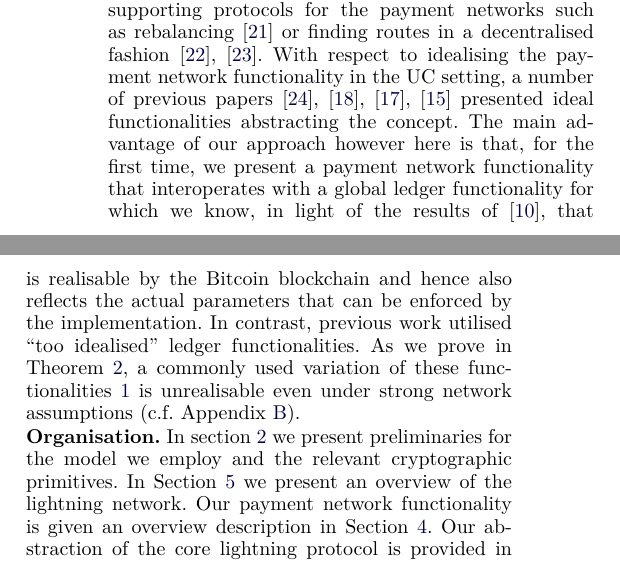
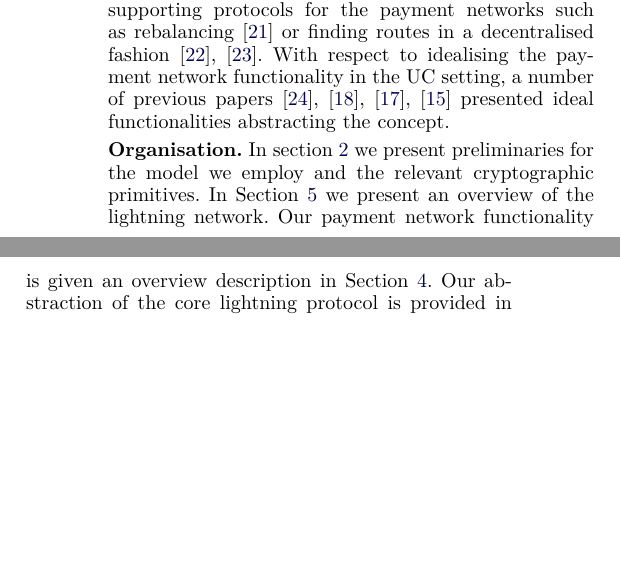
Before and after one commit to OrfeasLitos/PaymentChannels, a LaTeX paper (src/paymentChannels.tex, which reads src/intro.tex): two parts of the columns of page 3 of 50, joined at a grey line, cut so that both start at the same text, the shorter picture padded with empty space. Compiled offline with pdfLaTeX; a missing font is replaced by an installed copy or a similar font; a LaTeX package or settings file that is missing is left out.

Commit message:
Do not compare with our work in Related Work

```diff
--- a/src/intro.tex
+++ b/src/intro.tex
@@ -188,16 +188,7 @@ networks such as rebalancing \cite{DBLP:conf/ccs/KhalilG17} or finding routes in
 a decentralised fashion \cite{flare,spider}. With respect to idealising the
 payment network functionality in the UC setting, a number of previous papers
 \cite{DBLP:conf/ccs/DziembowskiFH18,Malavolta:2017:CPP:3133956.3134096,sprites,perun}
-presented ideal functionalities abstracting the concept. The main advantage of
-our approach however here is that, for the first time, we present a payment
-network functionality that interoperates with a global ledger functionality for
-which we know, in light of the results of \cite{BMTZ17}, that is realisable by
-the Bitcoin blockchain and hence also reflects the actual parameters that can be
-enforced by the implementation. In contrast, previous work utilised ``too
-idealised'' ledger functionalities. As we prove in
-Theorem~\ref{theorem:perfectledger}, a commonly used variation of these
-functionalities~\ref{fig:perfectledger:func} is unrealisable even under strong
-network assumptions (c.f. Appendix~\ref{appendix:perfectledger}).
+presented ideal functionalities abstracting the concept.
 
 \noindent {\bf Organisation.} In section~\ref{sec:preliminaries} we present
 preliminaries for the model we employ and the relevant cryptographic primitives.
```
